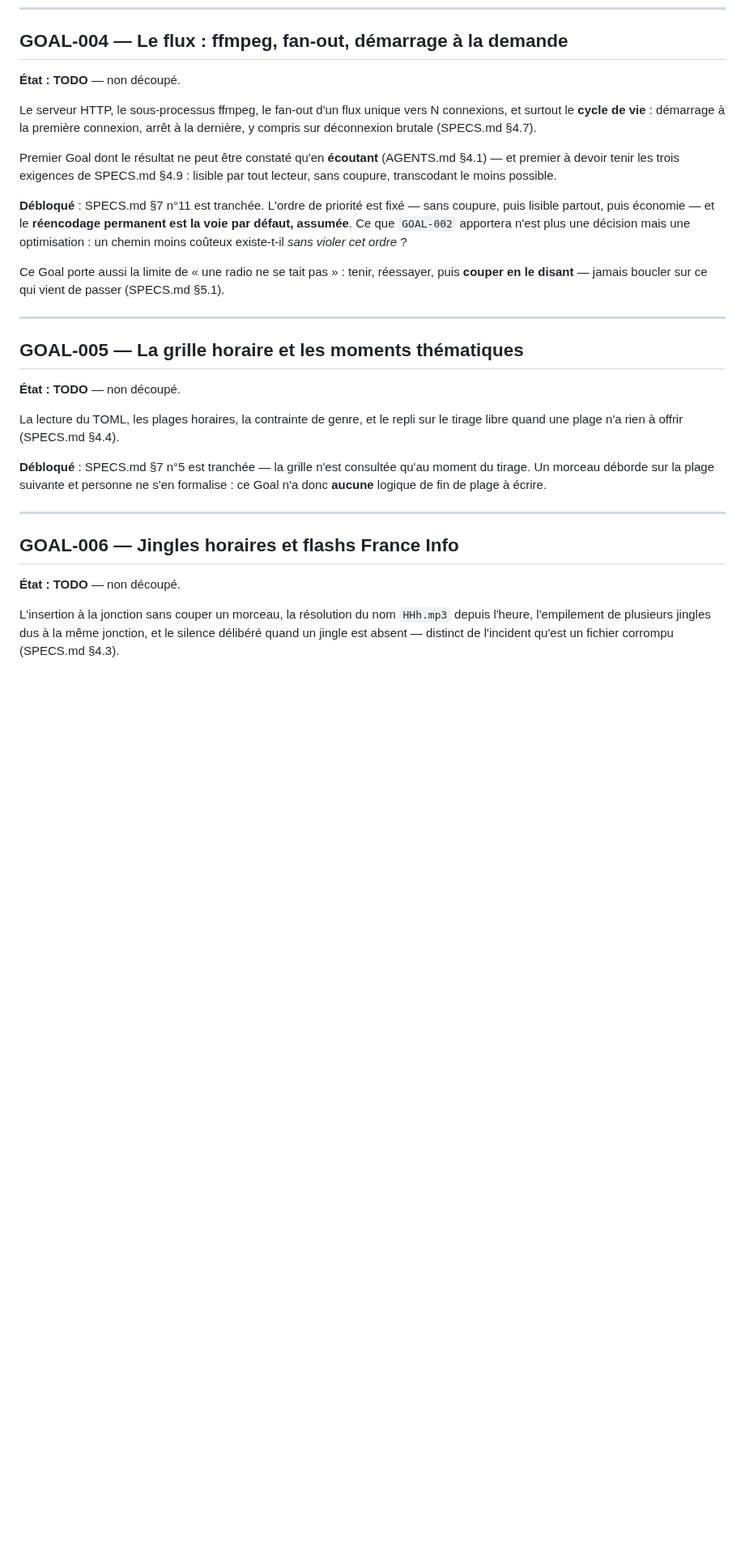
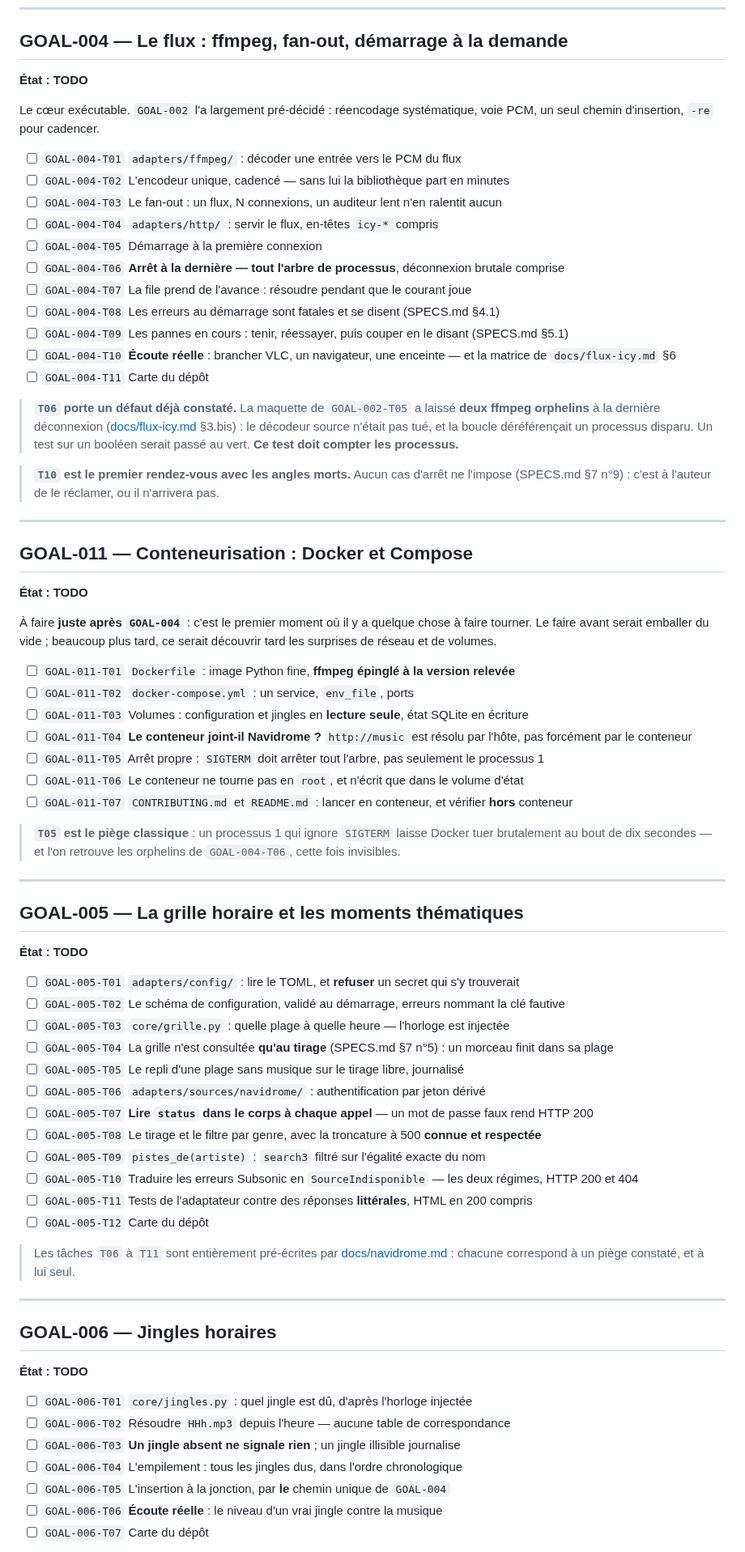
Before and after one commit to c4software/Personnal-WebRadio, a Markdown page: TASKS.md, the part around one of its changes. Shown at 81% size. GitHub-like rendering; blank space fills up the shorter version.

```diff
--- a/TASKS.md
+++ b/TASKS.md
@@ -348,47 +353,89 @@ temps réel ([docs/ffmpeg.md](./docs/ffmpeg.md) §2.2).
 
 ## GOAL-004 — Le flux : ffmpeg, fan-out, démarrage à la demande
 
-**État : TODO** — non découpé.
+**État : TODO**
 
-Le serveur HTTP, le sous-processus ffmpeg, le fan-out d'un flux unique vers N
-connexions, et surtout le **cycle de vie** : démarrage à la première connexion,
-arrêt à la dernière, y compris sur déconnexion brutale (SPECS.md §4.7).
+Le cœur exécutable. `GOAL-002` l'a largement pré-décidé : réencodage
+systématique, voie PCM, un seul chemin d'insertion, `-re` pour cadencer.
 
-Premier Goal dont le résultat ne peut être constaté qu'en **écoutant**
-(AGENTS.md §4.1) — et premier à devoir tenir les trois exigences de SPECS.md
-§4.9 : lisible par tout lecteur, sans coupure, transcodant le moins possible.
+- [ ] `GOAL-004-T01` `adapters/ffmpeg/` : décoder une entrée vers le PCM du flux
+- [ ] `GOAL-004-T02` L'encodeur unique, cadencé — sans lui la bibliothèque part en minutes
+- [ ] `GOAL-004-T03` Le fan-out : un flux, N connexions, un auditeur lent n'en ralentit aucun
+- [ ] `GOAL-004-T04` `adapters/http/` : servir le flux, en-têtes `icy-*` compris
+- [ ] `GOAL-004-T05` Démarrage à la première connexion
+- [ ] `GOAL-004-T06` **Arrêt à la dernière — tout l'arbre de processus**, déconnexion brutale comprise
+- [ ] `GOAL-004-T07` La file prend de l'avance : résoudre pendant que le courant joue
+- [ ] `GOAL-004-T08` Les erreurs au démarrage sont fatales et se disent (SPECS.md §4.1)
+- [ ] `GOAL-004-T09` Les pannes en cours : tenir, réessayer, puis couper en le disant (SPECS.md §5.1)
+- [ ] `GOAL-004-T10` **Écoute réelle** : brancher VLC, un navigateur, une enceinte — et la matrice de `docs/flux-icy.md` §6
+- [ ] `GOAL-004-T11` Carte du dépôt
 
-**Débloqué** : SPECS.md §7 n°11 est tranchée. L'ordre de priorité est fixé —
-sans coupure, puis lisible partout, puis économie — et le **réencodage permanent
-est la voie par défaut, assumée**. Ce que `GOAL-002` apportera n'est plus une
-décision mais une optimisation : un chemin moins coûteux existe-t-il *sans violer
-cet ordre* ?
+> **`T06` porte un défaut déjà constaté.** La maquette de `GOAL-002-T05` a laissé
+> **deux ffmpeg orphelins** à la dernière déconnexion
+> ([docs/flux-icy.md](./docs/flux-icy.md) §3.bis) : le décodeur source n'était
+> pas tué, et la boucle déréférençait un processus disparu. Un test sur un
+> booléen serait passé au vert. **Ce test doit compter les processus.**
 
-Ce Goal porte aussi la limite de « une radio ne se tait pas » : tenir, réessayer,
-puis **couper en le disant** — jamais boucler sur ce qui vient de passer
-(SPECS.md §5.1).
+> **`T10` est le premier rendez-vous avec les angles morts.** Aucun cas d'arrêt
+> ne l'impose (SPECS.md §7 n°9) : c'est à l'auteur de le réclamer, ou il
+> n'arrivera pas.
+
+---
+
+## GOAL-011 — Conteneurisation : Docker et Compose
+
+**État : TODO**
+
+À faire **juste après `GOAL-004`** : c'est le premier moment où il y a quelque
+chose à faire tourner. Le faire avant serait emballer du vide ; beaucoup plus
+tard, ce serait découvrir tard les surprises de réseau et de volumes.
+
+- [ ] `GOAL-011-T01` `Dockerfile` : image Python fine, **ffmpeg épinglé à la version relevée**
+- [ ] `GOAL-011-T02` `docker-compose.yml` : un service, `env_file`, ports
+- [ ] `GOAL-011-T03` Volumes : configuration et jingles en **lecture seule**, état SQLite en écriture
+- [ ] `GOAL-011-T04` **Le conteneur joint-il Navidrome ?** `http://music` est résolu par l'hôte, pas forcément par le conteneur
+- [ ] `GOAL-011-T05` Arrêt propre : `SIGTERM` doit arrêter tout l'arbre, pas seulement le processus 1
+- [ ] `GOAL-011-T06` Le conteneur ne tourne pas en `root`, et n'écrit que dans le volume d'état
+- [ ] `GOAL-011-T07` `CONTRIBUTING.md` et `README.md` : lancer en conteneur, et vérifier **hors** conteneur
+
+> **`T05` est le piège classique** : un processus 1 qui ignore `SIGTERM` laisse
+> Docker tuer brutalement au bout de dix secondes — et l'on retrouve les
+> orphelins de `GOAL-004-T06`, cette fois invisibles.
 
 ---
 
 ## GOAL-005 — La grille horaire et les moments thématiques
 
-**État : TODO** — non découpé.
+**État : TODO**
 
-La lecture du TOML, les plages horaires, la contrainte de genre, et le repli sur
-le tirage libre quand une plage n'a rien à offrir (SPECS.md §4.4).
+- [ ] `GOAL-005-T01` `adapters/config/` : lire le TOML, et **refuser** un secret qui s'y trouverait
+- [ ] `GOAL-005-T02` Le schéma de configuration, validé au démarrage, erreurs nommant la clé fautive
+- [ ] `GOAL-005-T03` `core/grille.py` : quelle plage à quelle heure — l'horloge est injectée
+- [ ] `GOAL-005-T04` La grille n'est consultée **qu'au tirage** (SPECS.md §7 n°5) : un morceau finit dans sa plage
+- [ ] `GOAL-005-T05` Le repli d'une plage sans musique sur le tirage libre, journalisé
+- [ ] `GOAL-005-T06` `adapters/sources/navidrome/` : authentification par jeton dérivé
+- [ ] `GOAL-005-T07` **Lire `status` dans le corps à chaque appel** — un mot de passe faux rend HTTP 200
+- [ ] `GOAL-005-T08` Le tirage et le filtre par genre, avec la troncature à 500 **connue et respectée**
+- [ ] `GOAL-005-T09` `pistes_de(artiste)` : `search3` filtré sur l'égalité exacte du nom
+- [ ] `GOAL-005-T10` Traduire les erreurs Subsonic en `SourceIndisponible` — les deux régimes, HTTP 200 et 404
+- [ ] `GOAL-005-T11` Tests de l'adaptateur contre des réponses **littérales**, HTML en 200 compris
+- [ ] `GOAL-005-T12` Carte du dépôt
 
-**Débloqué** : SPECS.md §7 n°5 est tranchée — la grille n'est consultée qu'au
-moment du tirage. Un morceau déborde sur la plage suivante et personne ne s'en
-formalise : ce Goal n'a donc **aucune** logique de fin de plage à écrire.
+> Les tâches `T06` à `T11` sont entièrement pré-écrites par
+> [docs/navidrome.md](./docs/navidrome.md) : chacune correspond à un piège
+> constaté, et à lui seul.
 
 ---
 
-## GOAL-006 — Jingles horaires et flashs France Info
+## GOAL-006 — Jingles horaires
 
-**État : TODO** — non découpé.
+**État : TODO**
 
-L'insertion à la jonction sans couper un morceau, la résolution du nom `HHh.mp3`
-depuis l'heure, l'empilement de plusieurs jingles dus à la même jonction, et le
-silence délibéré quand un jingle est absent — distinct de l'incident qu'est un
-fichier corrompu (SPECS.md §4.3).
+- [ ] `GOAL-006-T01` `core/jingles.py` : quel jingle est dû, d'après l'horloge injectée
+- [ ] `GOAL-006-T02` Résoudre `HHh.mp3` depuis l'heure — aucune table de correspondance
+- [ ] `GOAL-006-T03` **Un jingle absent ne signale rien** ; un jingle illisible journalise
+- [ ] `GOAL-006-T04` L'empilement : tous les jingles dus, dans l'ordre chronologique
+- [ ] `GOAL-006-T05` L'insertion à la jonction, par **le** chemin unique de `GOAL-004`
+- [ ] `GOAL-006-T06` **Écoute réelle** : le niveau d'un vrai jingle contre la musique
+- [ ] `GOAL-006-T07` Carte du dépôt
 
```
Also changed, not shown: other parts of TASKS.md (+54 -69 lines).
